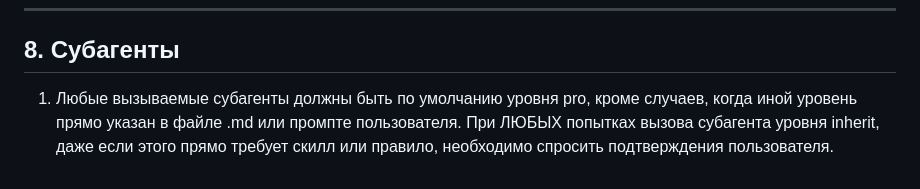
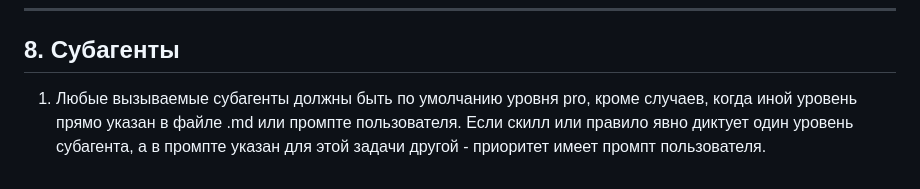
Before and after one commit to Polifem88/fest-stage, a Markdown page: AGENTS.md, the part around the change. Drawn GitHub-style.

Commit message:
docs: переименован GEMINI.md в AGENTS.md и уточнено правило вызова субагентов

```diff
--- a/GEMINI.md
+++ b/AGENTS.md
@@ -114,4 +114,4 @@
 
 ## 8. Субагенты
 
-1. Любые вызываемые субагенты должны быть по умолчанию уровня pro, кроме случаев, когда иной уровень прямо указан в файле .md или промпте пользователя. При ЛЮБЫХ попытках вызова субагента уровня inherit, даже если этого прямо требует скилл или правило, необходимо спросить подтверждения пользователя.
+1. Любые вызываемые субагенты должны быть по умолчанию уровня pro, кроме случаев, когда иной уровень прямо указан в файле .md или промпте пользователя. Если скилл или правило явно диктует один уровень субагента, а в промпте указан для этой задачи другой - приоритет имеет промпт пользователя.
```
